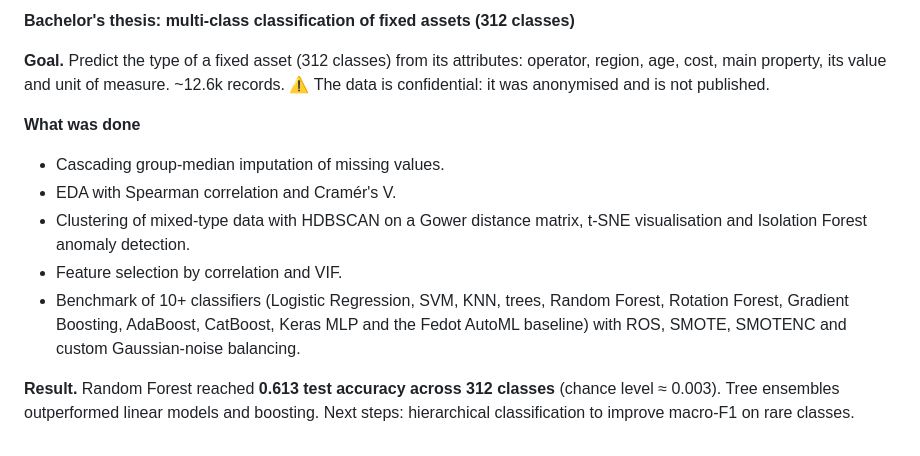
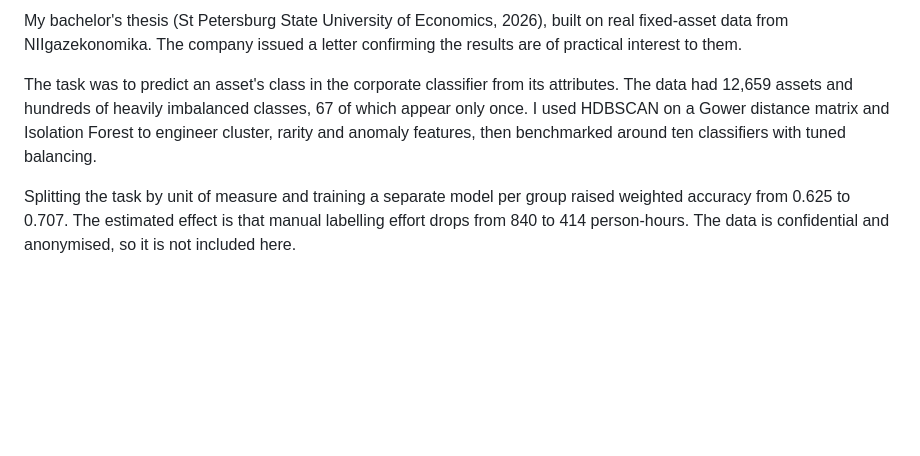
Before and after one commit to chigerokii/fixed-assets-classification-thesis, a Markdown page: README.md, the part around one of its changes. Drawn GitHub-style; blank space fills up the shorter version.

```diff
--- a/README.md
+++ b/README.md
@@ -51,13 +61,6 @@ Python · pandas · scikit-learn · imbalanced-learn · HDBSCAN · gower · CatB
 
-**Bachelor's thesis: multi-class classification of fixed assets (312 classes)**
+My bachelor's thesis (St Petersburg State University of Economics, 2026), built on real fixed-asset data from NIIgazekonomika. The company issued a letter confirming the results are of practical interest to them.
 
-**Goal.** Predict the type of a fixed asset (312 classes) from its attributes: operator, region, age, cost, main property, its value and unit of measure. ~12.6k records. ⚠️ The data is confidential: it was anonymised and is not published.
+The task was to predict an asset's class in the corporate classifier from its attributes. The data had 12,659 assets and hundreds of heavily imbalanced classes, 67 of which appear only once. I used HDBSCAN on a Gower distance matrix and Isolation Forest to engineer cluster, rarity and anomaly features, then benchmarked around ten classifiers with tuned balancing.
 
-**What was done**
-- Cascading group-median imputation of missing values.
-- EDA with Spearman correlation and Cramér's V.
-- Clustering of mixed-type data with HDBSCAN on a Gower distance matrix, t-SNE visualisation and Isolation Forest anomaly detection.
-- Feature selection by correlation and VIF.
-- Benchmark of 10+ classifiers (Logistic Regression, SVM, KNN, trees, Random Forest, Rotation Forest, Gradient Boosting, AdaBoost, CatBoost, Keras MLP and the Fedot AutoML baseline) with ROS, SMOTE, SMOTENC and custom Gaussian-noise balancing.
-
-**Result.** Random Forest reached **0.613 test accuracy across 312 classes** (chance level ≈ 0.003). Tree ensembles outperformed linear models and boosting. Next steps: hierarchical classification to improve macro-F1 on rare classes.
+Splitting the task by unit of measure and training a separate model per group raised weighted accuracy from 0.625 to 0.707. The estimated effect is that manual labelling effort drops from 840 to 414 person-hours. The data is confidential and anonymised, so it is not included here.
```
Also changed, not shown: other parts of README.md (+42 -32 lines), images/approach3.png (added), images/imbalance.png (added), images/model_comparison.png (deleted), images/results.png (added), images/task.png (added), 4 other files.
